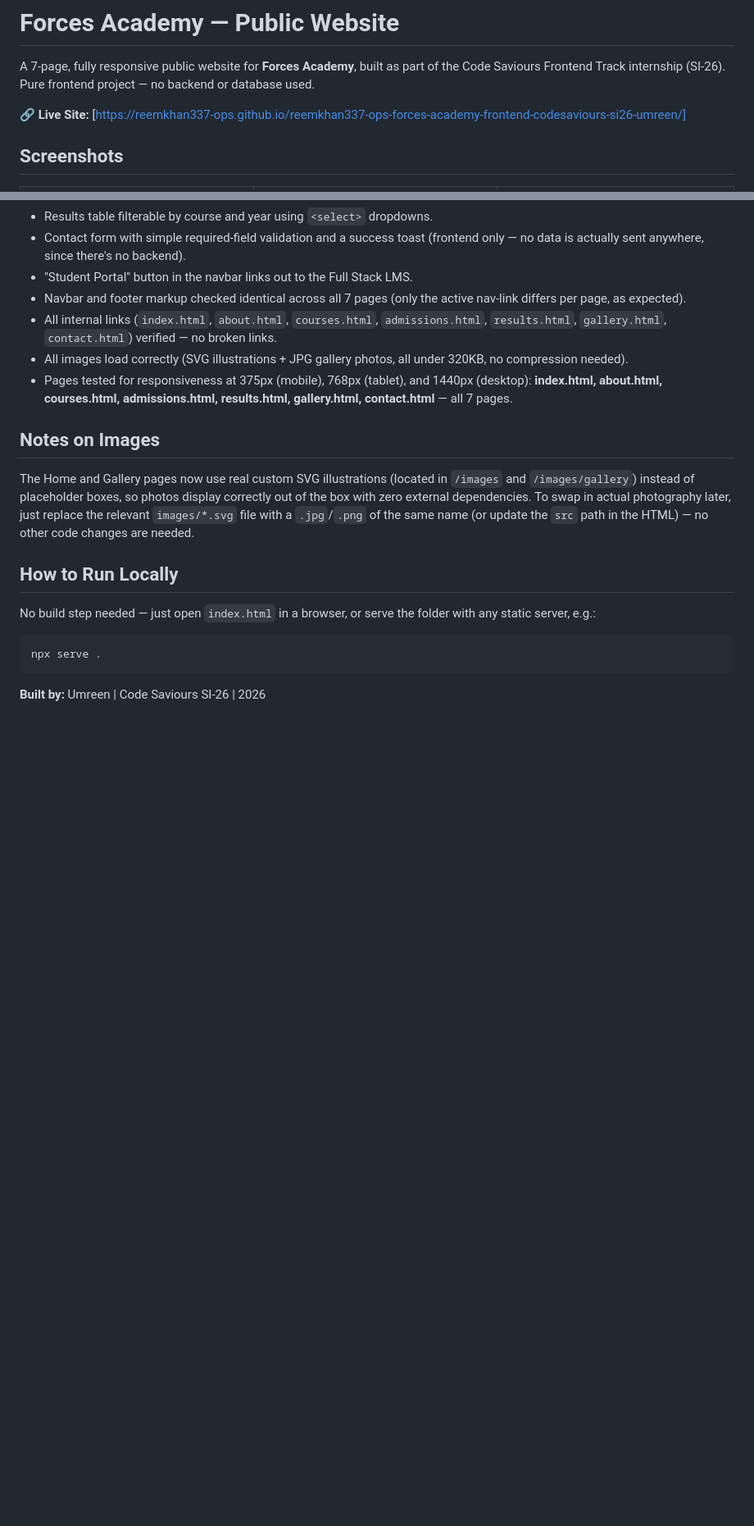
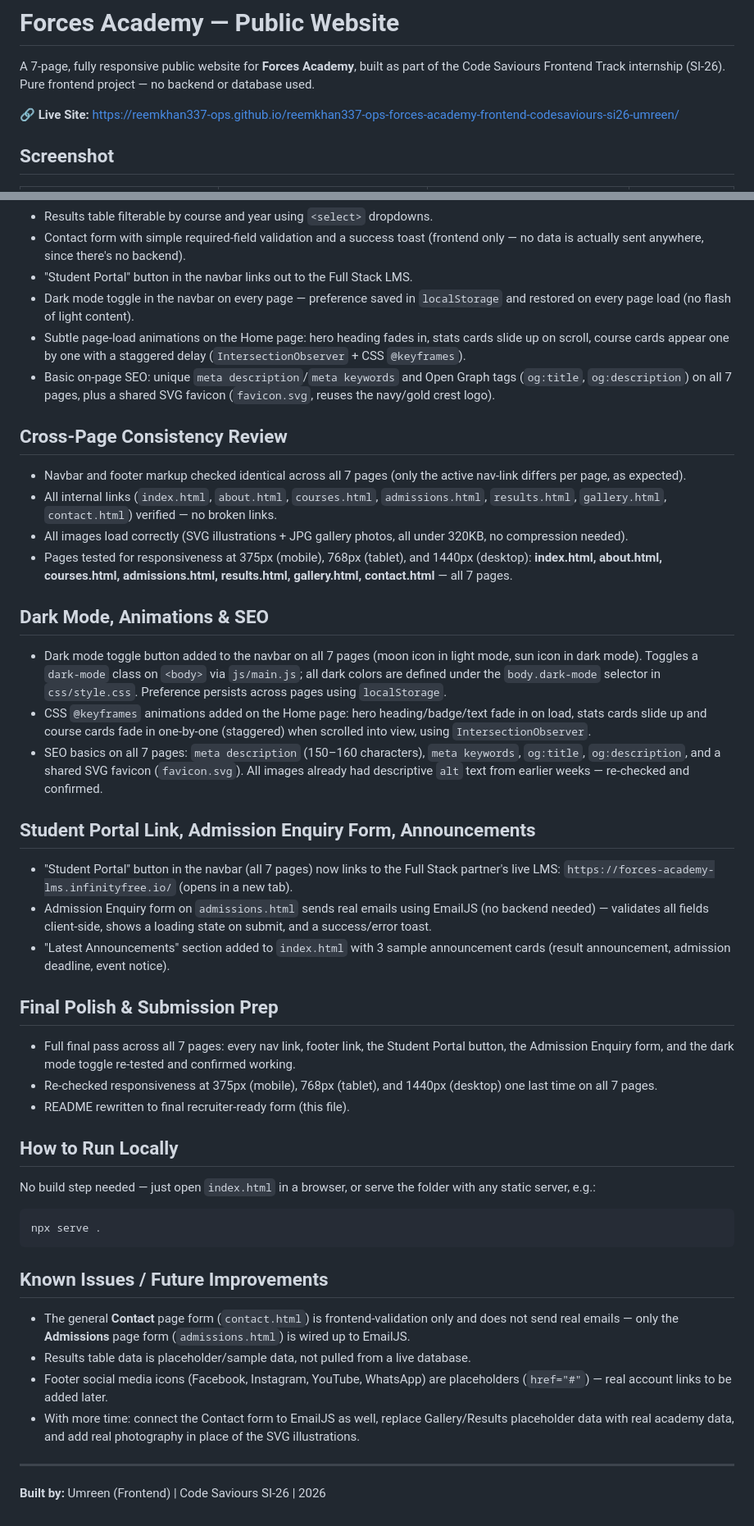
Before and after one commit to reemkhan337-ops/reemkhan337-ops-forces-academy-frontend-codesaviours-si26-umreen, a Markdown page: README.md, 2 parts joined by grey strips. Shown at 82% size. GitHub-like rendering; blank space fills up the shorter version.

````diff
--- a/README.md
+++ b/README.md
@@ -4,7 +4,7 @@ A 7-page, fully responsive public website for **Forces Academy**, built as part
 Code Saviours Frontend Track internship (SI-26). Pure frontend project — no backend or
 database used.
 
-🔗 **Live Site:** [https://reemkhan337-ops.github.io/reemkhan337-ops-forces-academy-frontend-codesaviours-si26-umreen/]
+🔗 **Live Site:** [https://reemkhan337-ops.github.io/reemkhan337-ops-forces-academy-frontend-codesaviours-si26-umreen/](https://reemkhan337-ops.github.io/reemkhan337-ops-forces-academy-frontend-codesaviours-si26-umreen/)
 
-## Screenshots
+## Screenshot
 
@@ -67,6 +67,17 @@ forces-academy/
 - Contact form with simple required-field validation and a success toast
   (frontend only — no data is actually sent anywhere, since there's no backend).
 - "Student Portal" button in the navbar links out to the Full Stack LMS.
+- Dark mode toggle in the navbar on every page — preference saved in
+  `localStorage` and restored on every page load (no flash of light content).
+- Subtle page-load animations on the Home page: hero heading fades in,
+  stats cards slide up on scroll, course cards appear one by one with a
+  staggered delay (`IntersectionObserver` + CSS `@keyframes`).
+- Basic on-page SEO: unique `meta description`/`meta keywords` and Open
+  Graph tags (`og:title`, `og:description`) on all 7 pages, plus a shared
+  SVG favicon (`favicon.svg`, reuses the navy/gold crest logo).
+
+## Cross-Page Consistency Review
+
 - Navbar and footer markup checked identical across all 7 pages (only the
   active nav-link differs per page, as expected).
 - All internal links (`index.html`, `about.html`, `courses.html`,
@@ -78,13 +89,40 @@ forces-academy/
   1440px (desktop): **index.html, about.html, courses.html, admissions.html,
   results.html, gallery.html, contact.html** — all 7 pages.
 
-## Notes on Images
+## Dark Mode, Animations & SEO
 
-The Home and Gallery pages now use real custom SVG illustrations (located in `/images`
-and `/images/gallery`) instead of placeholder boxes, so photos display correctly out
-of the box with zero external dependencies. To swap in actual photography later,
-just replace the relevant `images/*.svg` file with a `.jpg`/`.png` of the same name
-(or update the `src` path in the HTML) — no other code changes are needed.
+- Dark mode toggle button added to the navbar on all 7 pages (moon icon in
+  light mode, sun icon in dark mode). Toggles a `dark-mode` class on
+  `<body>` via `js/main.js`; all dark colors are defined under the
+  `body.dark-mode` selector in `css/style.css`. Preference persists across
+  pages using `localStorage`.
+- CSS `@keyframes` animations added on the Home page: hero heading/badge/text
+  fade in on load, stats cards slide up and course cards fade in one-by-one
+  (staggered) when scrolled into view, using `IntersectionObserver`.
+- SEO basics on all 7 pages: `meta description` (150–160 characters),
+  `meta keywords`, `og:title`, `og:description`, and a shared SVG favicon
+  (`favicon.svg`). All images already had descriptive `alt` text from
+  earlier weeks — re-checked and confirmed.
+
+## Student Portal Link, Admission Enquiry Form, Announcements
+
+- "Student Portal" button in the navbar (all 7 pages) now links to the Full
+  Stack partner's live LMS: `https://forces-academy-lms.infinityfree.io/`
+  (opens in a new tab).
+- Admission Enquiry form on `admissions.html` sends real emails using
+  EmailJS (no backend needed) — validates all fields client-side, shows a
+  loading state on submit, and a success/error toast.
+- "Latest Announcements" section added to `index.html` with 3 sample
+  announcement cards (result announcement, admission deadline, event notice).
+
+## Final Polish & Submission Prep
+
+- Full final pass across all 7 pages: every nav link, footer link, the
+  Student Portal button, the Admission Enquiry form, and the dark mode
+  toggle re-tested and confirmed working.
+- Re-checked responsiveness at 375px (mobile), 768px (tablet), and 1440px
+  (desktop) one last time on all 7 pages.
+- README rewritten to final recruiter-ready form (this file).
 
 ## How to Run Locally
 
@@ -95,4 +133,19 @@ any static server, e.g.:
 npx serve .
 ```
 
-**Built by:** Umreen | Code Saviours SI-26 | 2026
+## Known Issues / Future Improvements
+
+- The general **Contact** page form (`contact.html`) is frontend-validation
+  only and does not send real emails — only the **Admissions** page form
+  (`admissions.html`) is wired up to EmailJS.
+- Results table data is placeholder/sample data, not pulled from a live
+  database.
+- Footer social media icons (Facebook, Instagram, YouTube, WhatsApp) are
+  placeholders (`href="#"`) — real account links to be added later.
+- With more time: connect the Contact form to EmailJS as well, replace
+  Gallery/Results placeholder data with real academy data, and add real
+  photography in place of the SVG illustrations.
+
+---
+
+**Built by:** Umreen (Frontend) | Code Saviours SI-26 | 2026
````
Also changed, not shown: other parts of README.md (+3 -3 lines).
